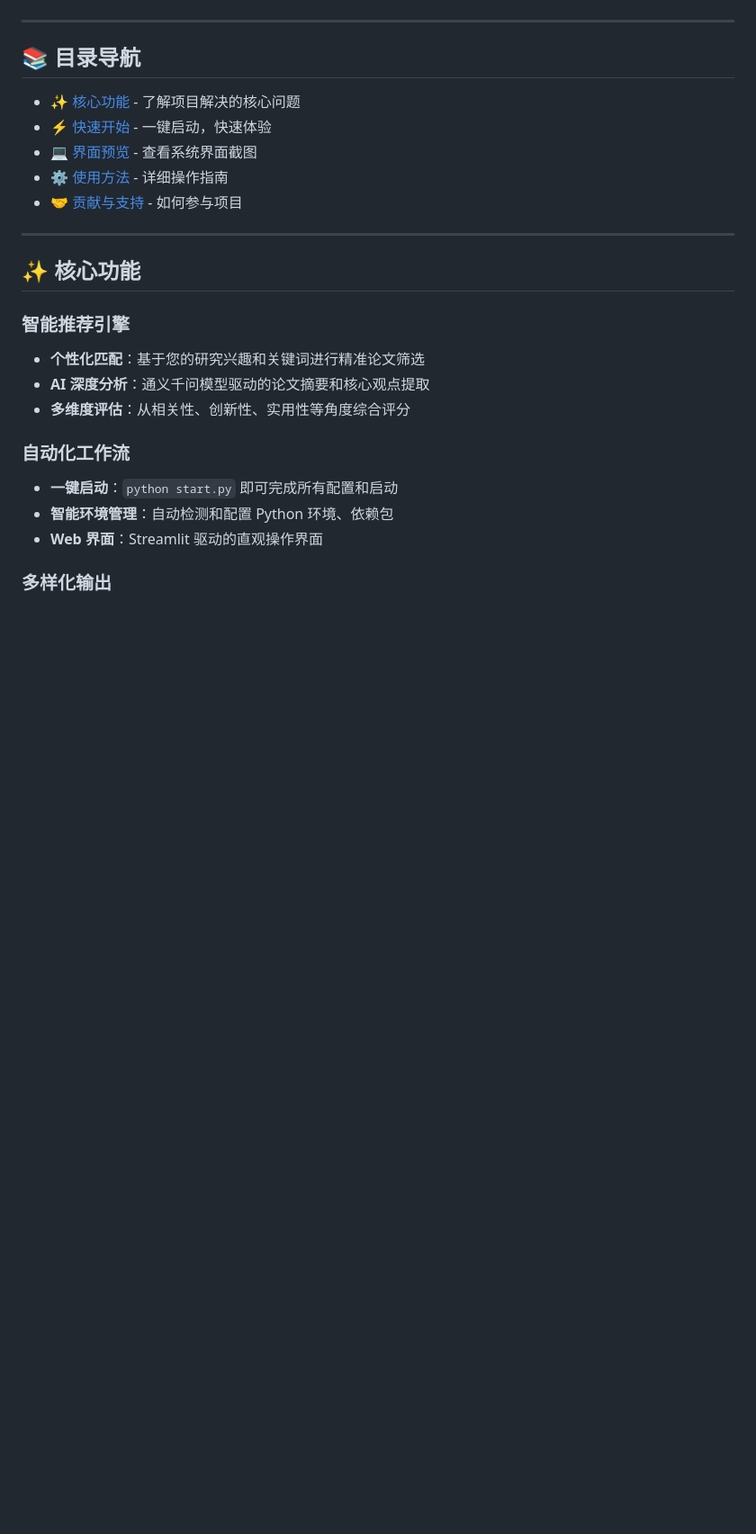
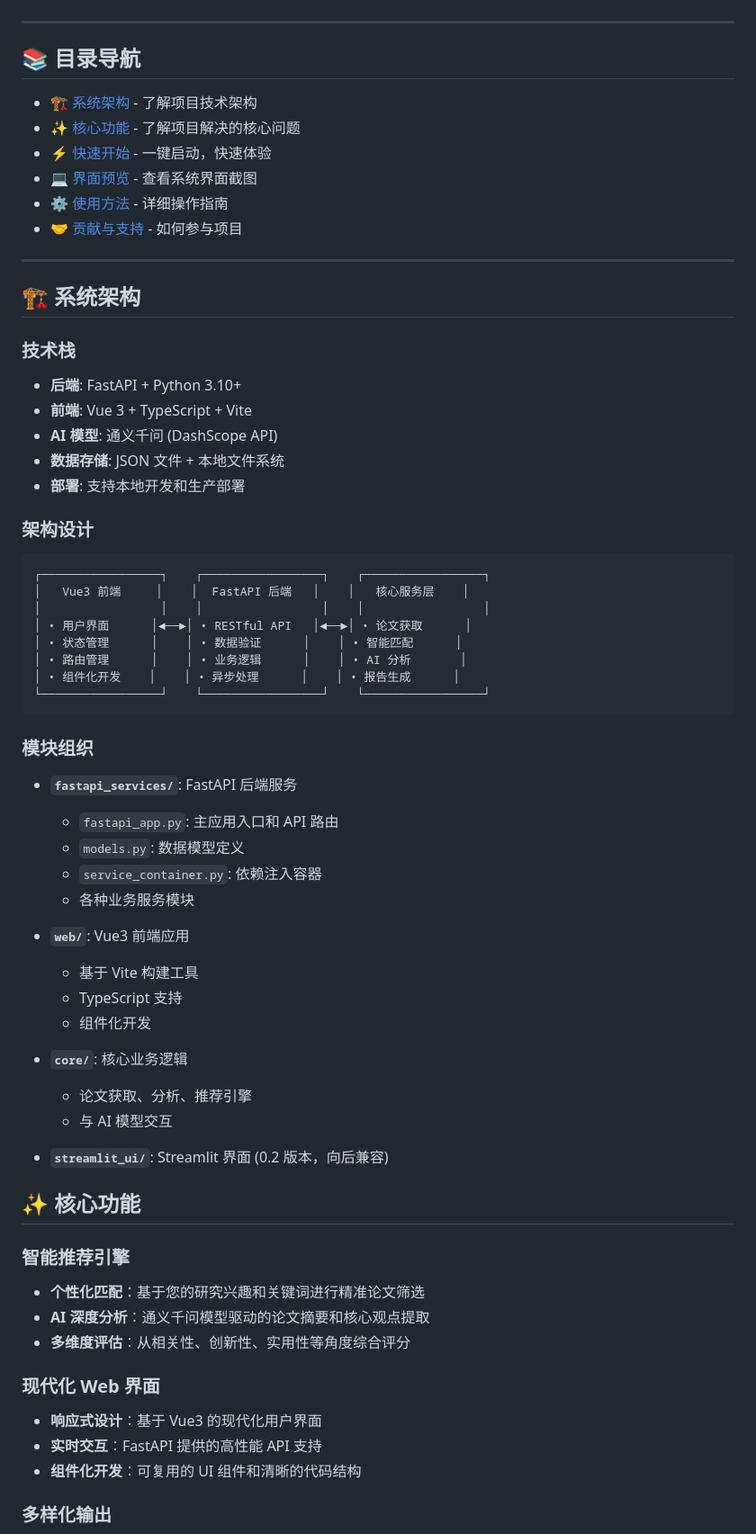
Before and after one commit to WhitePlusMS/arXiv-Daily-Summary, a Markdown page: README.md, the part around one of its changes. Shown at 90% size. Rendered like a GitHub page; blank space fills up the shorter version.

Commit message:
docs: 更新项目文档以反映架构变更
更新 README 文件以包含新的 FastAPI + Vue3 架构信息
添加系统架构章节并详细说明技术栈和模块组织
补充快速开始指南中的环境要求和启动方式
保留 Streamlit 界面的向后兼容说明

````diff
--- a/README.md
+++ b/README.md
@@ -17,6 +19,7 @@
 
 ## 📚 目录导航
 
+- [🏗️ 系统架构](#️-系统架构) - 了解项目技术架构
 - [✨ 核心功能](#-核心功能) - 了解项目解决的核心问题
 - [⚡ 快速开始](#-快速开始) - 一键启动，快速体验
 - [💻 界面预览](#-界面预览) - 查看系统界面截图
@@ -24,6 +27,48 @@
 - [🤝 贡献与支持](#-贡献与支持) - 如何参与项目
 
 ---
+
+## 🏗️ 系统架构
+
+### 技术栈
+
+- **后端**: FastAPI + Python 3.10+
+- **前端**: Vue 3 + TypeScript + Vite
+- **AI 模型**: 通义千问 (DashScope API)
+- **数据存储**: JSON 文件 + 本地文件系统
+- **部署**: 支持本地开发和生产部署
+
+### 架构设计
+
+```
+┌─────────────────┐    ┌─────────────────┐    ┌─────────────────┐
+│   Vue3 前端     │    │  FastAPI 后端   │    │   核心服务层    │
+│                 │    │                 │    │                 │
+│ • 用户界面      │◄──►│ • RESTful API   │◄──►│ • 论文获取      │
+│ • 状态管理      │    │ • 数据验证      │    │ • 智能匹配      │
+│ • 路由管理      │    │ • 业务逻辑      │    │ • AI 分析       │
+│ • 组件化开发    │    │ • 异步处理      │    │ • 报告生成      │
+└─────────────────┘    └─────────────────┘    └─────────────────┘
+```
+
+### 模块组织
+
+- **`fastapi_services/`**: FastAPI 后端服务
+  - `fastapi_app.py`: 主应用入口和 API 路由
+  - `models.py`: 数据模型定义
+  - `service_container.py`: 依赖注入容器
+  - 各种业务服务模块
+
+- **`web/`**: Vue3 前端应用
+  - 基于 Vite 构建工具
+  - TypeScript 支持
+  - 组件化开发
+
+- **`core/`**: 核心业务逻辑
+  - 论文获取、分析、推荐引擎
+  - 与 AI 模型交互
+
+- **`streamlit_ui/`**: Streamlit 界面 (0.2 版本，向后兼容)
 
 ## ✨ 核心功能
 
@@ -33,11 +78,11 @@
 - **AI 深度分析**：通义千问模型驱动的论文摘要和核心观点提取
 - **多维度评估**：从相关性、创新性、实用性等角度综合评分
 
-### 自动化工作流
+### 现代化 Web 界面
 
-- **一键启动**：`python start.py` 即可完成所有配置和启动
-- **智能环境管理**：自动检测和配置 Python 环境、依赖包
-- **Web 界面**：Streamlit 驱动的直观操作界面
+- **响应式设计**：基于 Vue3 的现代化用户界面
+- **实时交互**：FastAPI 提供的高性能 API 支持
+- **组件化开发**：可复用的 UI 组件和清晰的代码结构
 
 ### 多样化输出
 
````
Also changed, not shown: other parts of README.md (+28 -5 lines), streamlit_ui/README.md (+10 -0 lines).
